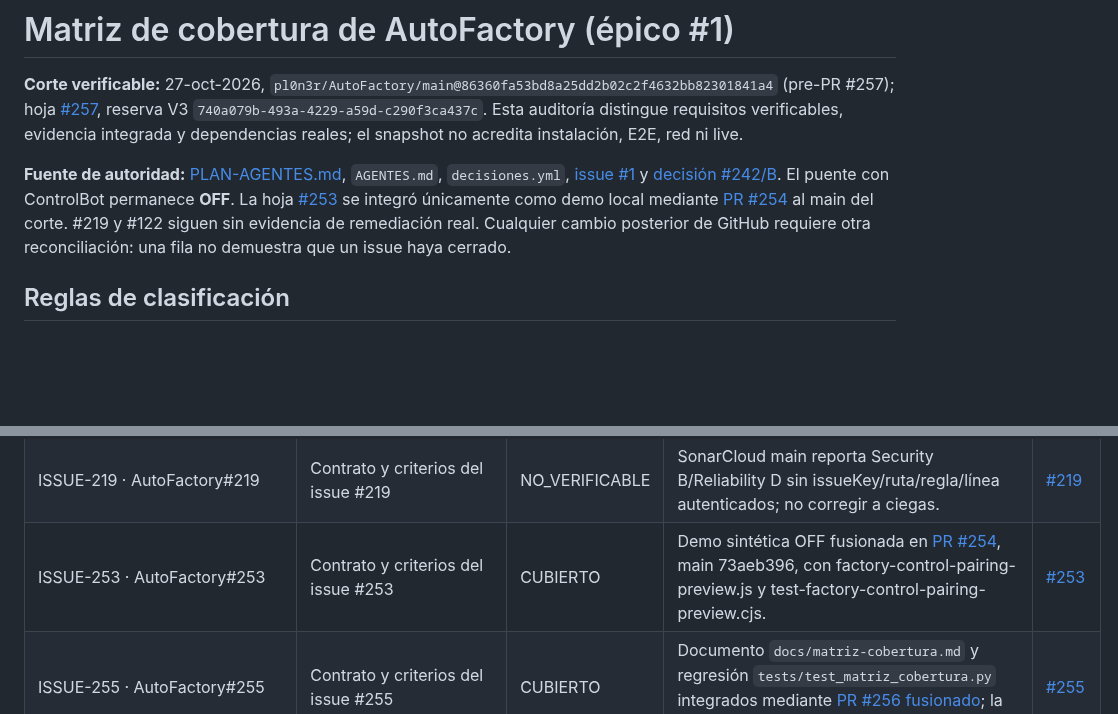
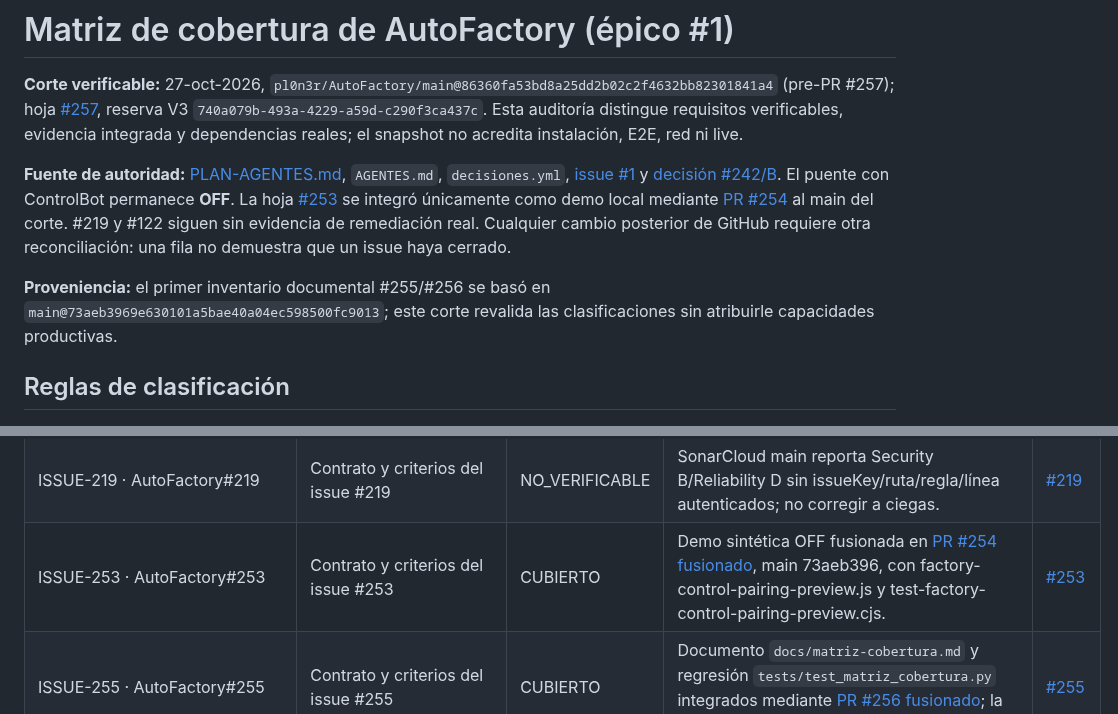
Before and after one commit to pl0n3r/AutoFactory, a Markdown page: docs/matriz-cobertura.md, 2 parts joined by grey strips. Drawn GitHub-style; blank space fills up the shorter version.

Commit message:
docs(cobertura): corregir huella de PR fusionado y conservar proveniencia (#257)

```diff
--- a/docs/matriz-cobertura.md
+++ b/docs/matriz-cobertura.md
@@ -3,6 +3,8 @@
 **Corte verificable:** 27-oct-2026, `pl0n3r/AutoFactory/main@86360fa53bd8a25dd2b02c2f4632bb82301841a4` (pre-PR #257); hoja [#257](https://github.com/pl0n3r/AutoFactory/issues/257), reserva V3 `740a079b-493a-4229-a59d-c290f3ca437c`. Esta auditoría distingue requisitos verificables, evidencia integrada y dependencias reales; el snapshot no acredita instalación, E2E, red ni live.
 
 **Fuente de autoridad:** [PLAN-AGENTES.md](https://github.com/pl0n3r/Factory/blob/main/PLAN-AGENTES.md), `AGENTES.md`, `decisiones.yml`, [issue #1](https://github.com/pl0n3r/AutoFactory/issues/1) y [decisión #242/B](https://github.com/pl0n3r/AutoFactory/issues/242#issuecomment-6391567171). El puente con ControlBot permanece **OFF**. La hoja [#253](https://github.com/pl0n3r/AutoFactory/issues/253) se integró únicamente como demo local mediante [PR #254](https://github.com/pl0n3r/AutoFactory/pull/254) al main del corte. #219 y #122 siguen sin evidencia de remediación real. Cualquier cambio posterior de GitHub requiere otra reconciliación: una fila no demuestra que un issue haya cerrado.
+
+**Proveniencia:** el primer inventario documental #255/#256 se basó en `main@73aeb3969e630101a5bae40a04ec598500fc9013`; este corte revalida las clasificaciones sin atribuirle capacidades productivas.
 
 ## Reglas de clasificación
 
@@ -163,7 +165,7 @@
 | ISSUE-134 · AutoFactory#134 | Contrato y criterios del issue #134 | NO_VERIFICABLE | Sin evidencia integral sobre el requisito: [#134](https://github.com/pl0n3r/AutoFactory/issues/134) es épico, roadmap, bloqueo u hoja ya cerrada y NO es hoja V3 ejecutable vigente. El código o documento offline aislado no acredita cumplimiento operativo. | [#134](https://github.com/pl0n3r/AutoFactory/issues/134) |
 | ISSUE-216 · AutoFactory#216 | Contrato y criterios del issue #216 | NO_VERIFICABLE | Sin evidencia integral sobre el requisito: [#216](https://github.com/pl0n3r/AutoFactory/issues/216) es épico, roadmap, bloqueo u hoja ya cerrada y NO es hoja V3 ejecutable vigente. El código o documento offline aislado no acredita cumplimiento operativo. | [#216](https://github.com/pl0n3r/AutoFactory/issues/216) |
 | ISSUE-219 · AutoFactory#219 | Contrato y criterios del issue #219 | NO_VERIFICABLE | SonarCloud main reporta Security B/Reliability D sin issueKey/ruta/regla/línea autenticados; no corregir a ciegas. | [#219](https://github.com/pl0n3r/AutoFactory/issues/219) |
-| ISSUE-253 · AutoFactory#253 | Contrato y criterios del issue #253 | CUBIERTO | Demo sintética OFF fusionada en [PR #254](https://github.com/pl0n3r/AutoFactory/pull/254), main 73aeb396, con factory-control-pairing-preview.js y test-factory-control-pairing-preview.cjs. | [#253](https://github.com/pl0n3r/AutoFactory/issues/253) |
+| ISSUE-253 · AutoFactory#253 | Contrato y criterios del issue #253 | CUBIERTO | Demo sintética OFF fusionada en [PR #254 fusionado](https://github.com/pl0n3r/AutoFactory/pull/254), main 73aeb396, con factory-control-pairing-preview.js y test-factory-control-pairing-preview.cjs. | [#253](https://github.com/pl0n3r/AutoFactory/issues/253) |
 | ISSUE-255 · AutoFactory#255 | Contrato y criterios del issue #255 | CUBIERTO | Documento `docs/matriz-cobertura.md` y regresión `tests/test_matriz_cobertura.py` integrados mediante [PR #256 fusionado](https://github.com/pl0n3r/AutoFactory/pull/256); la cobertura es documental, no producto live. | [#255](https://github.com/pl0n3r/AutoFactory/issues/255) |
 | DEC-D-054 · decisiones.yml | D-054 · Migraciones aditivas automáticas con backup previo en post-deploy; restauraciones y rollback deben fallar cerrado. Aplica a productos con base de datos, no implica BD en AutoFactory. | NO_VERIFICABLE | Sin evidencia integral sobre el requisito: [#1](https://github.com/pl0n3r/AutoFactory/issues/1) es épico, roadmap, bloqueo u hoja ya cerrada y NO es hoja V3 ejecutable vigente. El código o documento offline aislado no acredita cumplimiento operativo. | [#1](https://github.com/pl0n3r/AutoFactory/issues/1) |
 | DEC-D-055 · decisiones.yml | D-055 · Durante fase construccion se permiten escrituras autónomas en producción con trazabilidad y backup; SQL destructivo o borrado irreversible requiere autorización explícita. No implica habilitar runtime remoto AutoFactory. | NO_VERIFICABLE | Sin evidencia integral sobre el requisito: [#1](https://github.com/pl0n3r/AutoFactory/issues/1) es épico, roadmap, bloqueo u hoja ya cerrada y NO es hoja V3 ejecutable vigente. El código o documento offline aislado no acredita cumplimiento operativo. | [#1](https://github.com/pl0n3r/AutoFactory/issues/1) |
```
